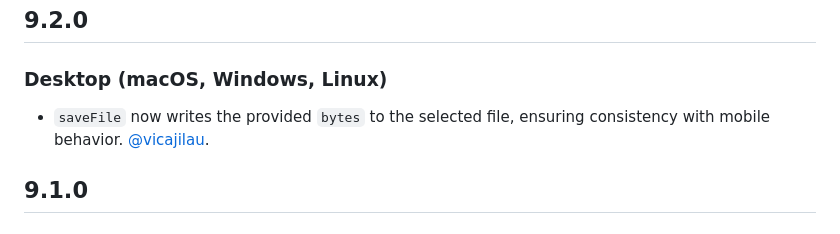
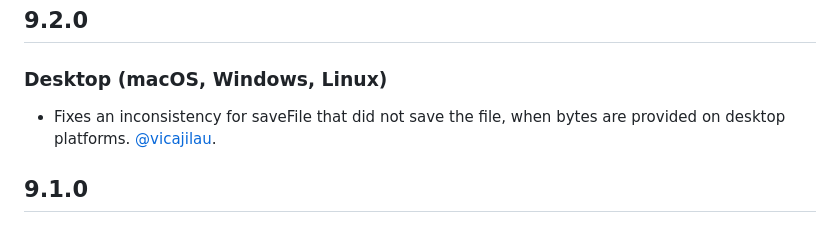
Before and after one commit to miguelpruivo/flutter_file_picker, a Markdown page: CHANGELOG.md, the part around the change. Drawn GitHub-style.

Commit message:
Update CHANGELOG.md
Co-authored-by: Navaron Bracke <brackenavaron@gmail.com>

```diff
--- a/CHANGELOG.md
+++ b/CHANGELOG.md
@@ -1,6 +1,6 @@
 ## 9.2.0
 ### Desktop (macOS, Windows, Linux)
-- `saveFile` now writes the provided `bytes` to the selected file, ensuring consistency with mobile behavior. [@vicajilau](https://github.com/vicajilau).
+- Fixes an inconsistency for saveFile that did not save the file, when bytes are provided on desktop platforms. [@vicajilau](https://github.com/vicajilau).
 
 ## 9.1.0
 ### Web
```
